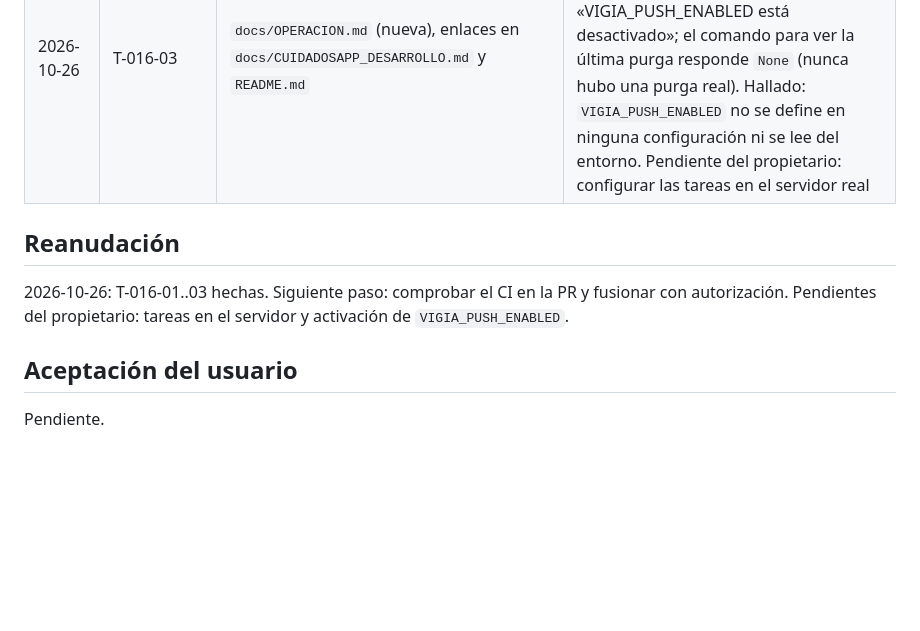
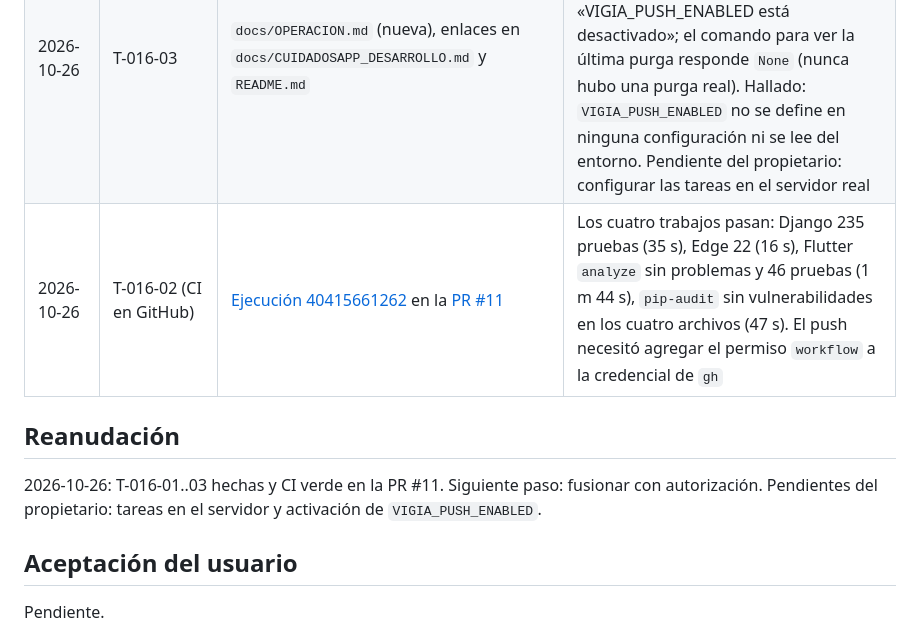
Before and after one commit to Azurtilo/vigia-demo, a Markdown page: specs/016-correcciones-qa/tasks.md, the part around one of its changes. Drawn GitHub-style; blank space fills up the shorter version.

```diff
--- a/specs/016-correcciones-qa/tasks.md
+++ b/specs/016-correcciones-qa/tasks.md
@@ -23,9 +23,10 @@ Estado: en implementación. Rama: `feature/016-correcciones-qa`, un commit por t
 | 2026-10-26 | T-016-02 | Comando con `PrivacidadApp` en `CLAUDE.md`, `AGENTS.md`, `README.md`, `docs/ENTORNO_Y_VERIFICACION.md`, `docs/CUIDADOSAPP_DESARROLLO.md`, `prompts/04-implementar.md`, `.claude/agents/qa-vigia.md` y la skill `validar-produccion-sdd`; nuevo `.github/workflows/ci.yml` (Django, Edge, Flutter y `pip-audit`) | Sin documentos vigentes con el comando antiguo (las líneas fechadas de `ENTORNO_Y_VERIFICACION.md` se conservan). El CI se comprueba en la PR |
 | 2026-10-26 | T-016-02 (corrección) | `.github/workflows/ci.yml` | La auditoría combinada de los tres archivos falló en local (pip no mezcla requisitos con y sin hashes), aunque el commit anterior la daba por probada. Ahora se audita un archivo por paso, incluido `requirements-dev.txt`; los cuatro se probaron en local sin vulnerabilidades |
 | 2026-10-26 | T-016-03 | `docs/OPERACION.md` (nueva), enlaces en `docs/CUIDADOSAPP_DESARROLLO.md` y `README.md` | Contra la demo: `purge_expired_data --dry-run` informa cantidades sin borrar; `send_mobile_reminders` termina con «VIGIA_PUSH_ENABLED está desactivado»; el comando para ver la última purga responde `None` (nunca hubo una purga real). Hallado: `VIGIA_PUSH_ENABLED` no se define en ninguna configuración ni se lee del entorno. Pendiente del propietario: configurar las tareas en el servidor real |
+| 2026-10-26 | T-016-02 (CI en GitHub) | [Ejecución 40415661262](https://github.com/Azurtilo/vigia-demo/actions/runs/40415661262) en la [PR #11](https://github.com/Azurtilo/vigia-demo/pull/11) | Los cuatro trabajos pasan: Django 235 pruebas (35 s), Edge 22 (16 s), Flutter `analyze` sin problemas y 46 pruebas (1 m 44 s), `pip-audit` sin vulnerabilidades en los cuatro archivos (47 s). El push necesitó agregar el permiso `workflow` a la credencial de `gh` |
 
 ## Reanudación
-2026-10-26: T-016-01..03 hechas. Siguiente paso: comprobar el CI en la PR y fusionar con autorización. Pendientes del propietario: tareas en el servidor y activación de `VIGIA_PUSH_ENABLED`.
+2026-10-26: T-016-01..03 hechas y CI verde en la PR #11. Siguiente paso: fusionar con autorización. Pendientes del propietario: tareas en el servidor y activación de `VIGIA_PUSH_ENABLED`.
 
 ## Aceptación del usuario
 Pendiente.
```
Also changed, not shown: other parts of specs/016-correcciones-qa/tasks.md (+1 -1 lines), docs/ESTADO_PROYECTO.md (+2 -1 lines), specs/README.md (+1 -1 lines).
